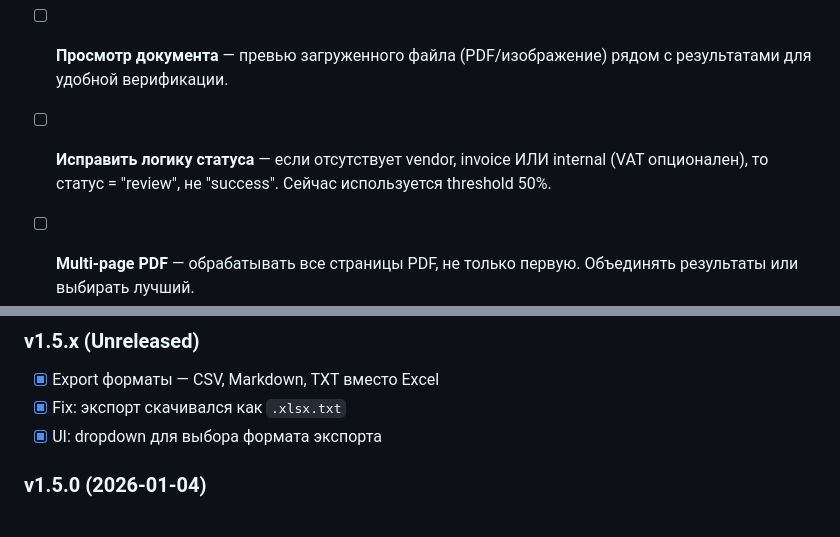
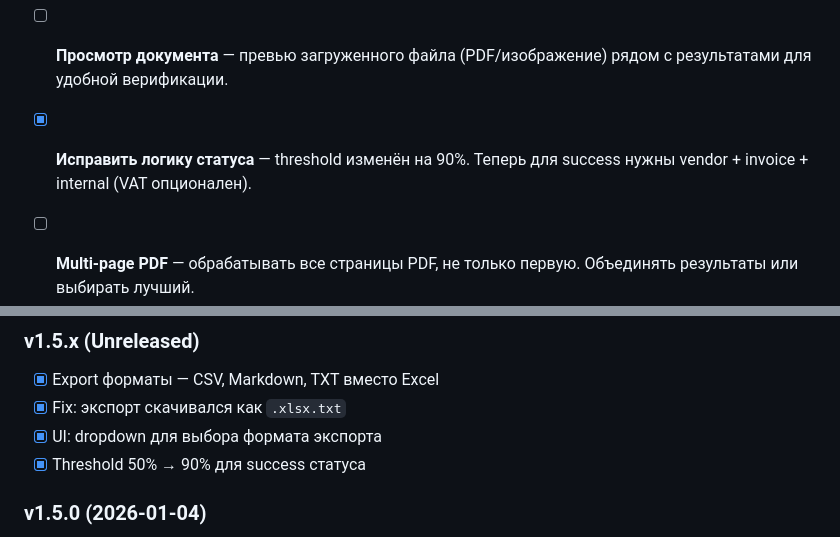
Before and after one commit to mcbile/mae-idp, a Markdown page: BACKLOG.md, 2 parts joined by grey strips. Rendered like a GitHub page.

Commit message:
Update BACKLOG.md: mark threshold change as completed
🤖 Generated with [Claude Code](https://claude.com/claude-code)

Co-Authored-By: Claude Opus 4.5 <noreply@anthropic.com>

```diff
--- a/BACKLOG.md
+++ b/BACKLOG.md
@@ -43,7 +43,7 @@
 
 - [ ] **Просмотр документа** — превью загруженного файла (PDF/изображение) рядом с результатами для удобной верификации.
 
-- [ ] **Исправить логику статуса** — если отсутствует vendor, invoice ИЛИ internal (VAT опционален), то статус = "review", не "success". Сейчас используется threshold 50%.
+- [x] **Исправить логику статуса** — threshold изменён на 90%. Теперь для success нужны vendor + invoice + internal (VAT опционален).
 
 - [ ] **Multi-page PDF** — обрабатывать все страницы PDF, не только первую. Объединять результаты или выбирать лучший.
 
@@ -137,6 +137,7 @@
 - [x] Export форматы — CSV, Markdown, TXT вместо Excel
 - [x] Fix: экспорт скачивался как `.xlsx.txt`
 - [x] UI: dropdown для выбора формата экспорта
+- [x] Threshold 50% → 90% для success статуса
 
 ### v1.5.0 (2026-01-04)
 - [x] Онлайн версия — деплой на Render.com
```
